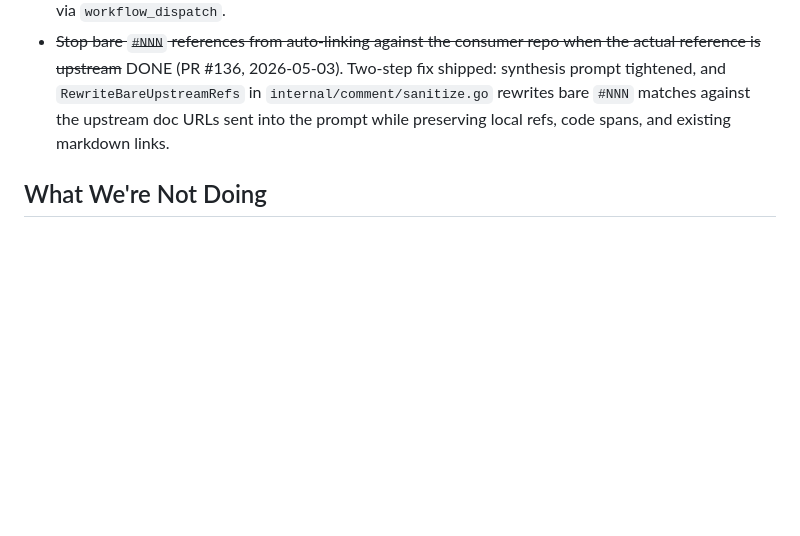
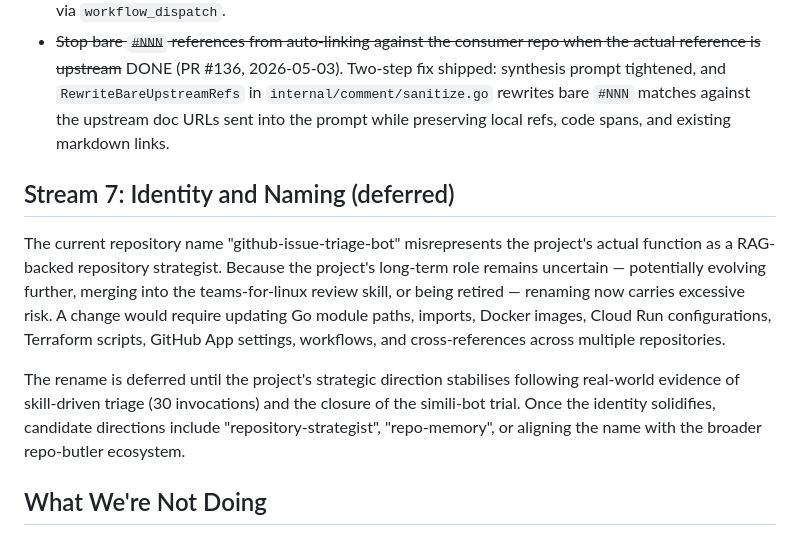
Before and after one commit to IsmaelMartinez/github-issue-triage-bot, a Markdown page: docs/plans/2026-03-04-roadmap.md, the part around the change. GitHub-like rendering; blank space fills up the shorter version.

Commit message:
docs(roadmap): add Stream 7 — deferred repo rename
Co-Authored-By: Claude Opus 4.7 (1M context) <noreply@anthropic.com>

```diff
--- a/docs/plans/2026-03-04-roadmap.md
+++ b/docs/plans/2026-03-04-roadmap.md
@@ -310,6 +310,12 @@ Open issues for future consideration:
 - ~~Seed Electron 40 and 41 upstream docs~~ DONE (PR #135, 2026-05-03). v40 and v41 (releases + issues) seeded; v39 retained until v42 lands. The seed script now truncates summaries at the last newline boundary to avoid broken markdown links. ~~A monthly refresh GitHub Action remains a worthwhile follow-up.~~ DONE (2026-05-04, `.github/workflows/upstream-refresh.yml`): cron on the 1st of each month at 06:00 UTC re-seeds the active majors via the existing seed pipeline; defaults are overridable via `workflow_dispatch`.
 - ~~Stop bare `#NNN` references from auto-linking against the consumer repo when the actual reference is upstream~~ DONE (PR #136, 2026-05-03). Two-step fix shipped: synthesis prompt tightened, and `RewriteBareUpstreamRefs` in `internal/comment/sanitize.go` rewrites bare `#NNN` matches against the upstream doc URLs sent into the prompt while preserving local refs, code spans, and existing markdown links.
 
+## Stream 7: Identity and Naming (deferred)
+
+The current repository name "github-issue-triage-bot" misrepresents the project's actual function as a RAG-backed repository strategist. Because the project's long-term role remains uncertain — potentially evolving further, merging into the teams-for-linux review skill, or being retired — renaming now carries excessive risk. A change would require updating Go module paths, imports, Docker images, Cloud Run configurations, Terraform scripts, GitHub App settings, workflows, and cross-references across multiple repositories.
+
+The rename is deferred until the project's strategic direction stabilises following real-world evidence of skill-driven triage (30 invocations) and the closure of the simili-bot trial. Once the identity solidifies, candidate directions include "repository-strategist", "repo-memory", or aligning the name with the broader repo-butler ecosystem.
+
 ## What We're Not Doing
 
 Generic triage features — labeling, deduplication, routing — are explicitly out of scope and should be handled by dedicated external tools. Duplicate detection was removed in Phase 3 (2026-03-15) and should be filled by simili-bot or a similar embedding-based tool running as a GitHub Action alongside this bot. Issue labelling can be handled by `actions/ai-inference` with GitHub Models. The competitive analysis (2026-03-16) confirmed these are commodity features. GitHub Agentic Workflows will further commoditise operational chores (doc sync, test coverage, CI triage). New feature work should be evaluated against this framing: if a proposed feature could be offered by any generic or stateless agent or existing tool, it's not worth building here. The differentiator is institutional memory and strategic reasoning over time.
```
